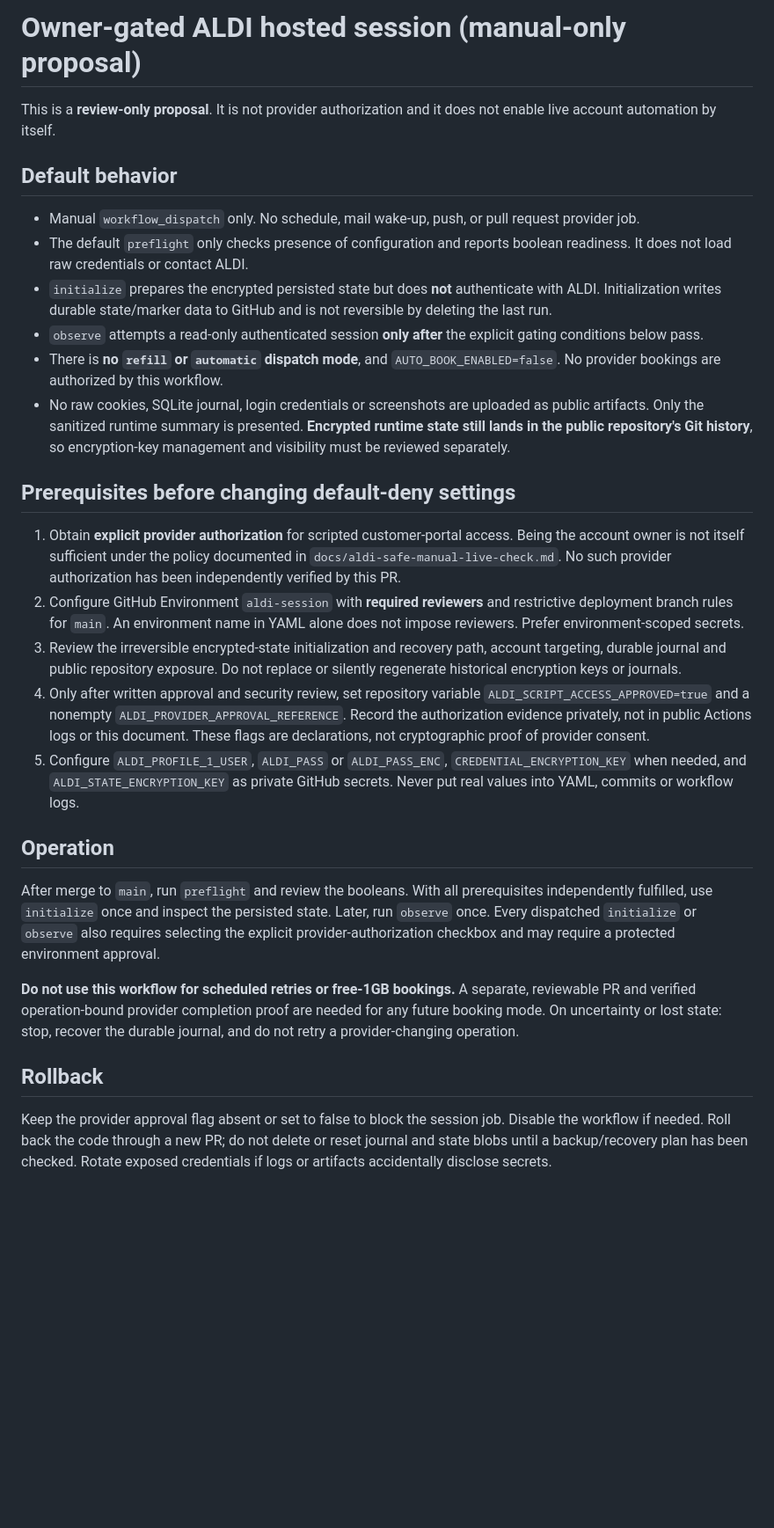
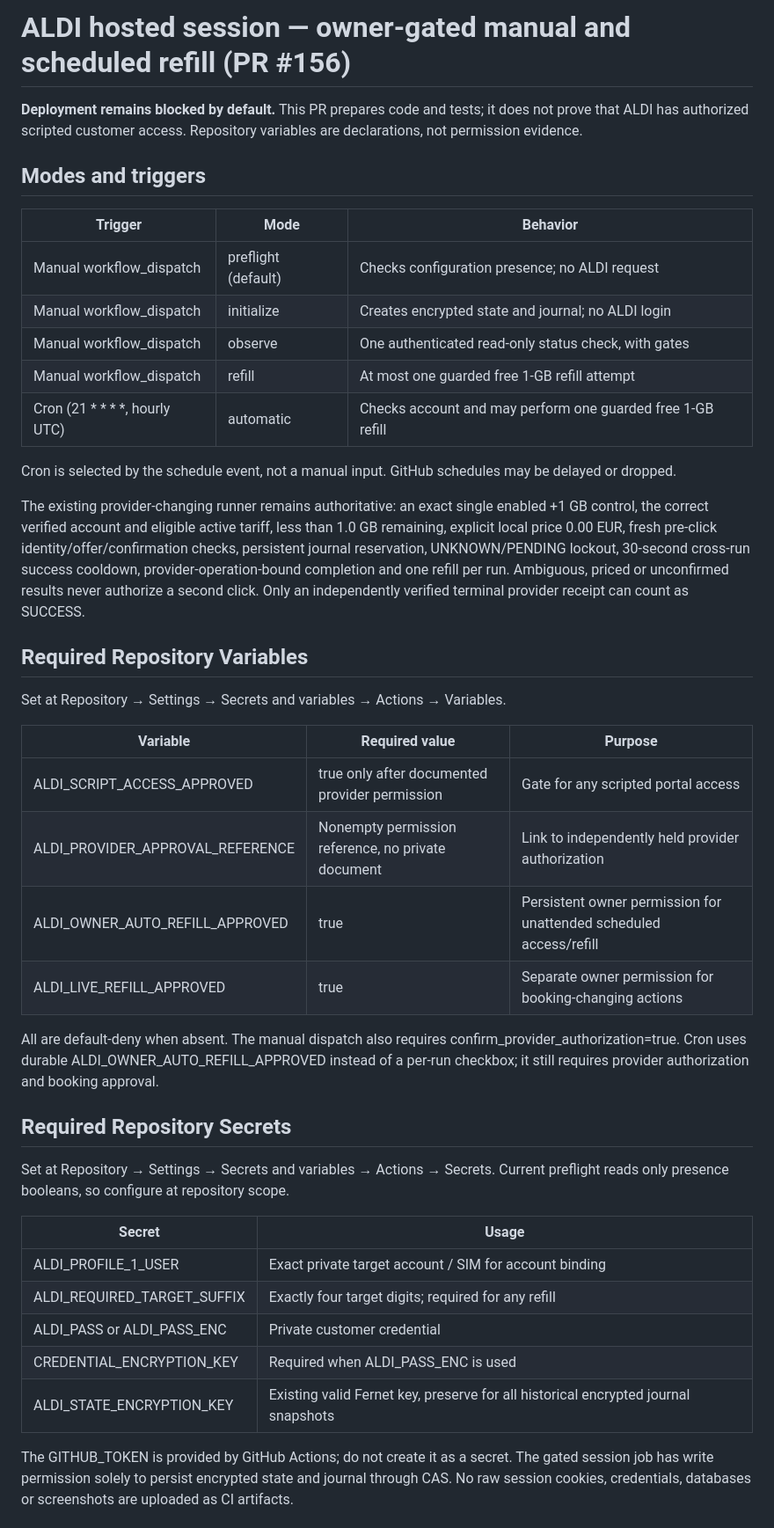
Before and after one commit to chhubeny90-cell/aldi-watcher, a Markdown page: docs/hosted-session-approval.md, the part around one of its changes. Shown at 88% size. Rendered like a GitHub page; blank space fills up the shorter version.

Commit message:
Document cron authorization, required variables and secrets, and go-live restrictions

```diff
--- a/docs/hosted-session-approval.md
+++ b/docs/hosted-session-approval.md
@@ -1,30 +1,45 @@
-# Owner-gated ALDI hosted session (manual-only proposal)
+# ALDI hosted session — owner-gated manual and scheduled refill (PR #156)
 
-This is a **review-only proposal**. It is not provider authorization and it does not enable live account automation by itself.
+**Deployment remains blocked by default.** This PR prepares code and tests; it does not prove that ALDI has authorized scripted customer access. Repository variables are declarations, not permission evidence.
 
-## Default behavior
+## Modes and triggers
 
-- Manual `workflow_dispatch` only. No schedule, mail wake-up, push, or pull request provider job.
-- The default `preflight` only checks presence of configuration and reports boolean readiness. It does not load raw credentials or contact ALDI.
-- `initialize` prepares the encrypted persisted state but does **not** authenticate with ALDI. Initialization writes durable state/marker data to GitHub and is not reversible by deleting the last run.
-- `observe` attempts a read-only authenticated session **only after** the explicit gating conditions below pass.
-- There is **no `refill` or `automatic` dispatch mode**, and `AUTO_BOOK_ENABLED=false`. No provider bookings are authorized by this workflow.
-- No raw cookies, SQLite journal, login credentials or screenshots are uploaded as public artifacts. Only the sanitized runtime summary is presented. **Encrypted runtime state still lands in the public repository's Git history**, so encryption-key management and visibility must be reviewed separately.
+| Trigger | Mode | Behavior |
+| --- | --- | --- |
+| Manual workflow_dispatch | preflight (default) | Checks configuration presence; no ALDI request |
+| Manual workflow_dispatch | initialize | Creates encrypted state and journal; no ALDI login |
+| Manual workflow_dispatch | observe | One authenticated read-only status check, with gates |
+| Manual workflow_dispatch | refill | At most one guarded free 1-GB refill attempt |
+| Cron (21 * * * *, hourly UTC) | automatic | Checks account and may perform one guarded free 1-GB refill |
 
-## Prerequisites before changing default-deny settings
+Cron is selected by the schedule event, not a manual input. GitHub schedules may be delayed or dropped.
 
-1. Obtain **explicit provider authorization** for scripted customer-portal access. Being the account owner is not itself sufficient under the policy documented in `docs/aldi-safe-manual-live-check.md`. No such provider authorization has been independently verified by this PR.
-2. Configure GitHub Environment `aldi-session` with **required reviewers** and restrictive deployment branch rules for `main`. An environment name in YAML alone does not impose reviewers. Prefer environment-scoped secrets.
-3. Review the irreversible encrypted-state initialization and recovery path, account targeting, durable journal and public repository exposure. Do not replace or silently regenerate historical encryption keys or journals.
-4. Only after written approval and security review, set repository variable `ALDI_SCRIPT_ACCESS_APPROVED=true` and a nonempty `ALDI_PROVIDER_APPROVAL_REFERENCE`. Record the authorization evidence privately, not in public Actions logs or this document. These flags are declarations, not cryptographic proof of provider consent.
-5. Configure `ALDI_PROFILE_1_USER`, `ALDI_PASS` or `ALDI_PASS_ENC`, `CREDENTIAL_ENCRYPTION_KEY` when needed, and `ALDI_STATE_ENCRYPTION_KEY` as private GitHub secrets. Never put real values into YAML, commits or workflow logs.
+The existing provider-changing runner remains authoritative: an exact single enabled +1 GB control, the correct verified account and eligible active tariff, less than 1.0 GB remaining, explicit local price 0.00 EUR, fresh pre-click identity/offer/confirmation checks, persistent journal reservation, UNKNOWN/PENDING lockout, 30-second cross-run success cooldown, provider-operation-bound completion and one refill per run. Ambiguous, priced or unconfirmed results never authorize a second click. Only an independently verified terminal provider receipt can count as SUCCESS.
 
-## Operation
+## Required Repository Variables
 
-After merge to `main`, run `preflight` and review the booleans. With all prerequisites independently fulfilled, use `initialize` once and inspect the persisted state. Later, run `observe` once. Every dispatched `initialize` or `observe` also requires selecting the explicit provider-authorization checkbox and may require a protected environment approval.
+Set at Repository → Settings → Secrets and variables → Actions → Variables.
 
-**Do not use this workflow for scheduled retries or free-1GB bookings.** A separate, reviewable PR and verified operation-bound provider completion proof are needed for any future booking mode. On uncertainty or lost state: stop, recover the durable journal, and do not retry a provider-changing operation.
+| Variable | Required value | Purpose |
+| --- | --- | --- |
+| ALDI_SCRIPT_ACCESS_APPROVED | true only after documented provider permission | Gate for any scripted portal access |
+| ALDI_PROVIDER_APPROVAL_REFERENCE | Nonempty permission reference, no private document | Link to independently held provider authorization |
+| ALDI_OWNER_AUTO_REFILL_APPROVED | true | Persistent owner permission for unattended scheduled access/refill |
+| ALDI_LIVE_REFILL_APPROVED | true | Separate owner permission for booking-changing actions |
 
-## Rollback
+All are default-deny when absent. The manual dispatch also requires confirm_provider_authorization=true. Cron uses durable ALDI_OWNER_AUTO_REFILL_APPROVED instead of a per-run checkbox; it still requires provider authorization and booking approval.
 
-Keep the provider approval flag absent or set to false to block the session job. Disable the workflow if needed. Roll back the code through a new PR; do not delete or reset journal and state blobs until a backup/recovery plan has been checked. Rotate exposed credentials if logs or artifacts accidentally disclose secrets.
+## Required Repository Secrets
+
+Set at Repository → Settings → Secrets and variables → Actions → Secrets. Current preflight reads only presence booleans, so configure at repository scope.
+
+| Secret | Usage |
+| --- | --- |
+| ALDI_PROFILE_1_USER | Exact private target account / SIM for account binding |
+| ALDI_REQUIRED_TARGET_SUFFIX | Exactly four target digits; required for any refill |
+| ALDI_PASS or ALDI_PASS_ENC | Private customer credential |
+| CREDENTIAL_ENCRYPTION_KEY | Required when ALDI_PASS_ENC is used |
+| ALDI_STATE_ENCRYPTION_KEY | Existing valid Fernet key, preserve for all historical encrypted journal snapshots |
+
+The GITHUB_TOKEN is provided by GitHub Actions; do not create it as a secret. The gated session job has write permission solely to persist encrypted state and journal through CAS. No raw session cookies, credentials, databases or screenshots are uploaded as CI artifacts.
+
```
Also changed, not shown: other parts of docs/hosted-session-approval.md (+18 -0 lines).
